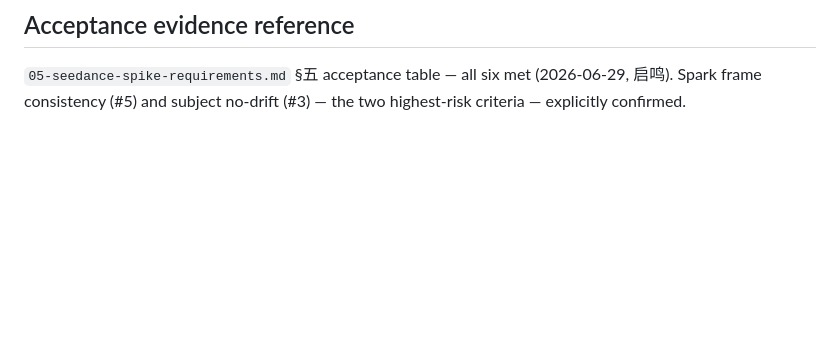
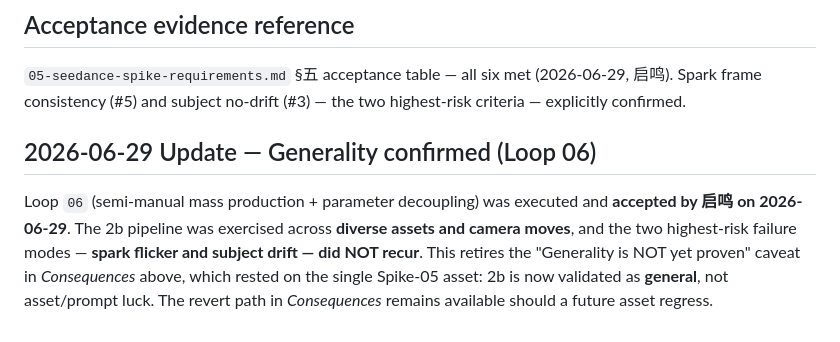
Before and after one commit to R0xy-152/cineanchor-neo, a Markdown page: docs/adr/ADR-007-bounded-ai-spark-enhancement-seedance.md, the part around the change. GitHub-like rendering; blank space fills up the shorter version.

```diff
--- a/docs/adr/ADR-007-bounded-ai-spark-enhancement-seedance.md
+++ b/docs/adr/ADR-007-bounded-ai-spark-enhancement-seedance.md
@@ -53,3 +53,7 @@ The single most-feared risks of the AI route — spark flicker and subject drift
 ## Acceptance evidence reference
 
 `05-seedance-spike-requirements.md` §五 acceptance table — all six met (2026-06-29, 启鸣). Spark frame consistency (#5) and subject no-drift (#3) — the two highest-risk criteria — explicitly confirmed.
+
+## 2026-06-29 Update — Generality confirmed (Loop 06)
+
+Loop `06` (semi-manual mass production + parameter decoupling) was executed and **accepted by 启鸣 on 2026-06-29**. The 2b pipeline was exercised across **diverse assets and camera moves**, and the two highest-risk failure modes — **spark flicker and subject drift — did NOT recur**. This retires the "Generality is NOT yet proven" caveat in *Consequences* above, which rested on the single Spike-05 asset: 2b is now validated as **general**, not asset/prompt luck. The revert path in *Consequences* remains available should a future asset regress.
```
Also changed, not shown: docs/adr/ADR-006-particles-background-deterministic-compositing.md (+9 -0 lines).
